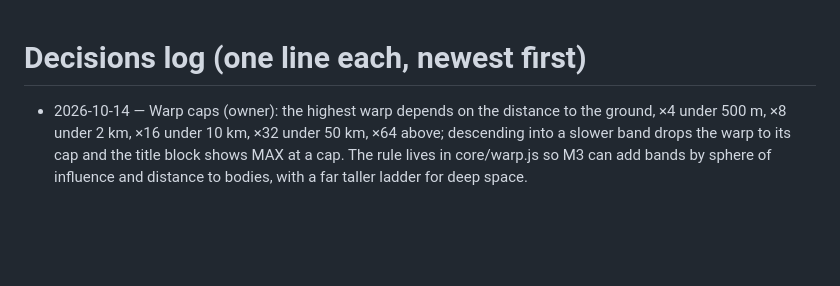
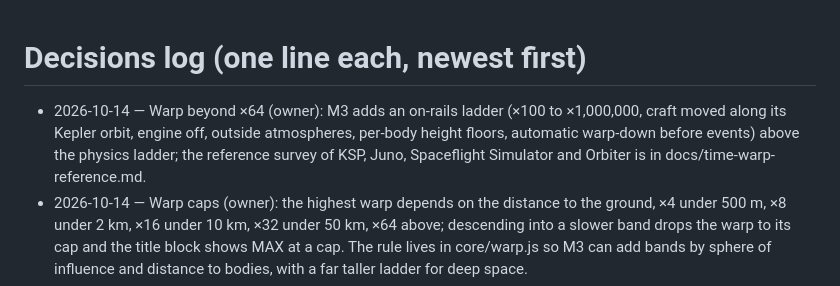
Before and after one commit to simonthomasanimation/rocket-sim, a Markdown page: docs/decisions.md, the part around the change. GitHub-like rendering; blank space fills up the shorter version.

```diff
--- a/docs/decisions.md
+++ b/docs/decisions.md
@@ -1,5 +1,6 @@
 # Decisions log (one line each, newest first)
 
+- 2026-10-14 — Warp beyond ×64 (owner): M3 adds an on-rails ladder (×100 to ×1,000,000, craft moved along its Kepler orbit, engine off, outside atmospheres, per-body height floors, automatic warp-down before events) above the physics ladder; the reference survey of KSP, Juno, Spaceflight Simulator and Orbiter is in docs/time-warp-reference.md.
 - 2026-10-14 — Warp caps (owner): the highest warp depends on the distance to the ground, ×4 under 500 m, ×8 under 2 km, ×16 under 10 km, ×32 under 50 km, ×64 above; descending into a slower band drops the warp to its cap and the title block shows MAX at a cap. The rule lives in core/warp.js so M3 can add bands by sphere of influence and distance to bodies, with a far taller ladder for deep space.
 - 2026-10-14 — Time control (owner): the arrow keys set the time warp in every mode on the replay's own ladder (×1, ×1.5, ×2 … ×64). Right is a notch faster (from pause, ×1), Left is the other direction, which live means pause; Space pauses and plays at ×1. No altitude limit. The replay shuttle moves to the arrows too; the arrows no longer pilot and comma / period are free again. Touch gets WARP − / WARP + buttons.
 - 2026-10-14 — Keys for M2: T holds prograde, G holds retrograde (a rotate key releases the hold), Enter stages, comma and period lower and raise the warp, + / − / 0 zoom and reset (mouse wheel and pinch too), N returns to the flight plan. Touch adds PRO, RET, STAGE and a cycling WARP button.
```
Also changed, not shown: docs/progress.md (+1 -1 lines), docs/time-warp-reference.md (added, +26 -0 lines).
